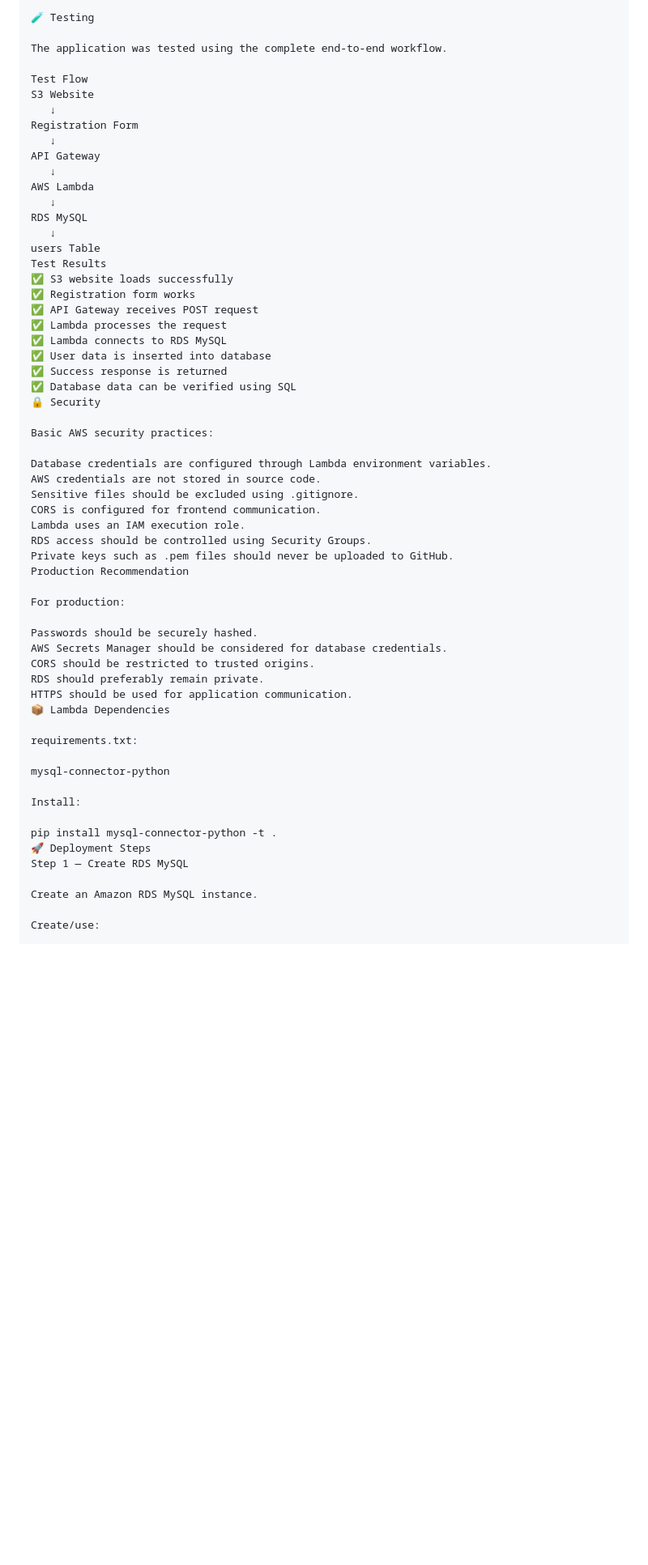
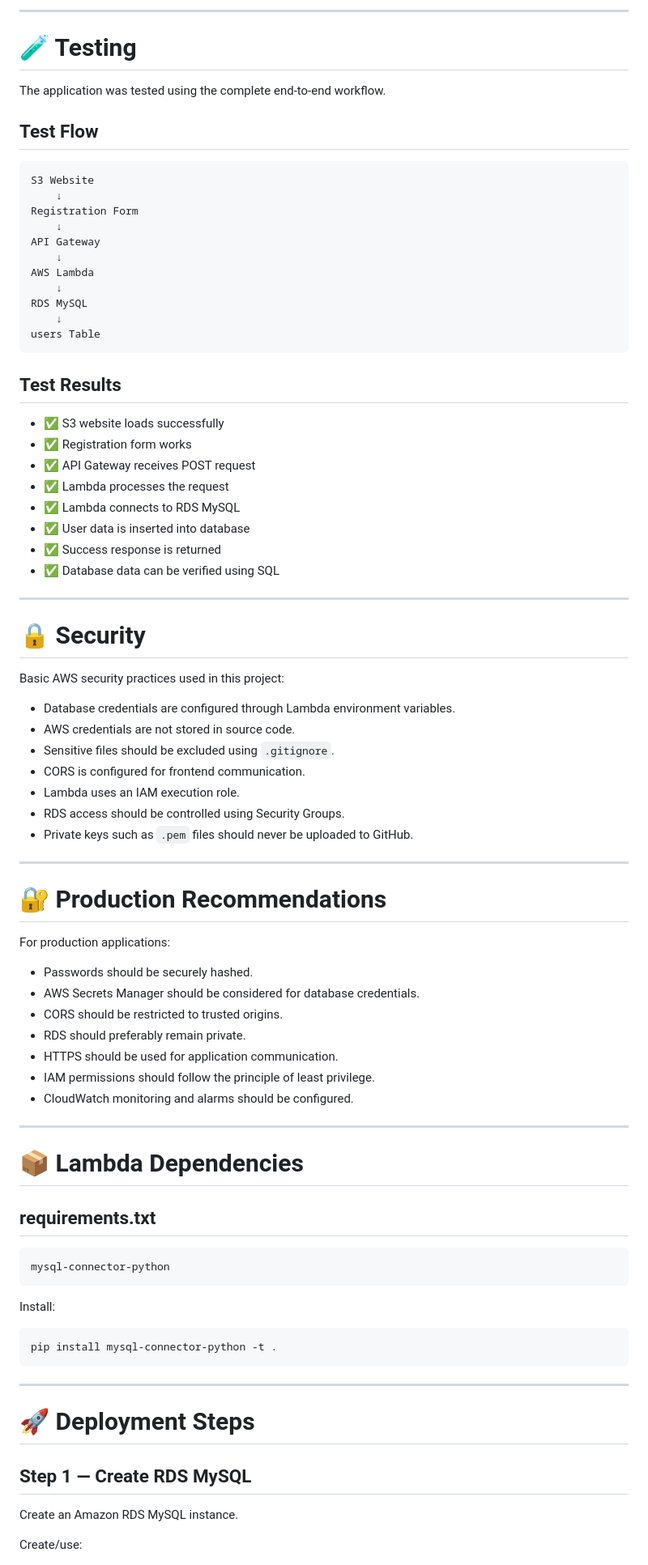
Before and after one commit to abhisheksaste31-source/AWS-Serverless-Registration-System, a Markdown page: README.md, the part around one of its changes. Shown at 81% size. GitHub-like rendering; blank space fills up the shorter version.

````diff
--- a/README.md
+++ b/README.md
@@ -239,60 +327,86 @@ The newly registered user should appear in the users table.
 
-🧪 Testing
+---
+
+# 🧪 Testing
 
 The application was tested using the complete end-to-end workflow.
 
-Test Flow
+## Test Flow
+
+```text
 S3 Website
-   ↓
+    ↓
 Registration Form
-   ↓
+    ↓
 API Gateway
-   ↓
+    ↓
 AWS Lambda
-   ↓
+    ↓
 RDS MySQL
-   ↓
+    ↓
 users Table
-Test Results
-✅ S3 website loads successfully
-✅ Registration form works
-✅ API Gateway receives POST request
-✅ Lambda processes the request
-✅ Lambda connects to RDS MySQL
-✅ User data is inserted into database
-✅ Success response is returned
-✅ Database data can be verified using SQL
-🔒 Security
+```
 
-Basic AWS security practices:
+## Test Results
 
-Database credentials are configured through Lambda environment variables.
-AWS credentials are not stored in source code.
-Sensitive files should be excluded using .gitignore.
-CORS is configured for frontend communication.
-Lambda uses an IAM execution role.
-RDS access should be controlled using Security Groups.
-Private keys such as .pem files should never be uploaded to GitHub.
-Production Recommendation
+* ✅ S3 website loads successfully
+* ✅ Registration form works
+* ✅ API Gateway receives POST request
+* ✅ Lambda processes the request
+* ✅ Lambda connects to RDS MySQL
+* ✅ User data is inserted into database
+* ✅ Success response is returned
+* ✅ Database data can be verified using SQL
 
-For production:
+---
 
-Passwords should be securely hashed.
-AWS Secrets Manager should be considered for database credentials.
-CORS should be restricted to trusted origins.
-RDS should preferably remain private.
-HTTPS should be used for application communication.
-📦 Lambda Dependencies
+# 🔒 Security
 
-requirements.txt:
+Basic AWS security practices used in this project:
 
+* Database credentials are configured through Lambda environment variables.
+* AWS credentials are not stored in source code.
+* Sensitive files should be excluded using `.gitignore`.
+* CORS is configured for frontend communication.
+* Lambda uses an IAM execution role.
+* RDS access should be controlled using Security Groups.
+* Private keys such as `.pem` files should never be uploaded to GitHub.
+
+---
+
+# 🔐 Production Recommendations
+
+For production applications:
+
+* Passwords should be securely hashed.
+* AWS Secrets Manager should be considered for database credentials.
+* CORS should be restricted to trusted origins.
+* RDS should preferably remain private.
+* HTTPS should be used for application communication.
+* IAM permissions should follow the principle of least privilege.
+* CloudWatch monitoring and alarms should be configured.
+
+---
+
+# 📦 Lambda Dependencies
+
+## requirements.txt
+
+```text
 mysql-connector-python
+```
 
 Install:
 
+```bash
 pip install mysql-connector-python -t .
-🚀 Deployment Steps
-Step 1 — Create RDS MySQL
+```
+
+---
+
+# 🚀 Deployment Steps
+
+## Step 1 — Create RDS MySQL
 
 Create an Amazon RDS MySQL instance.
 
````
Also changed, not shown: other parts of README.md (+423 -184 lines).
